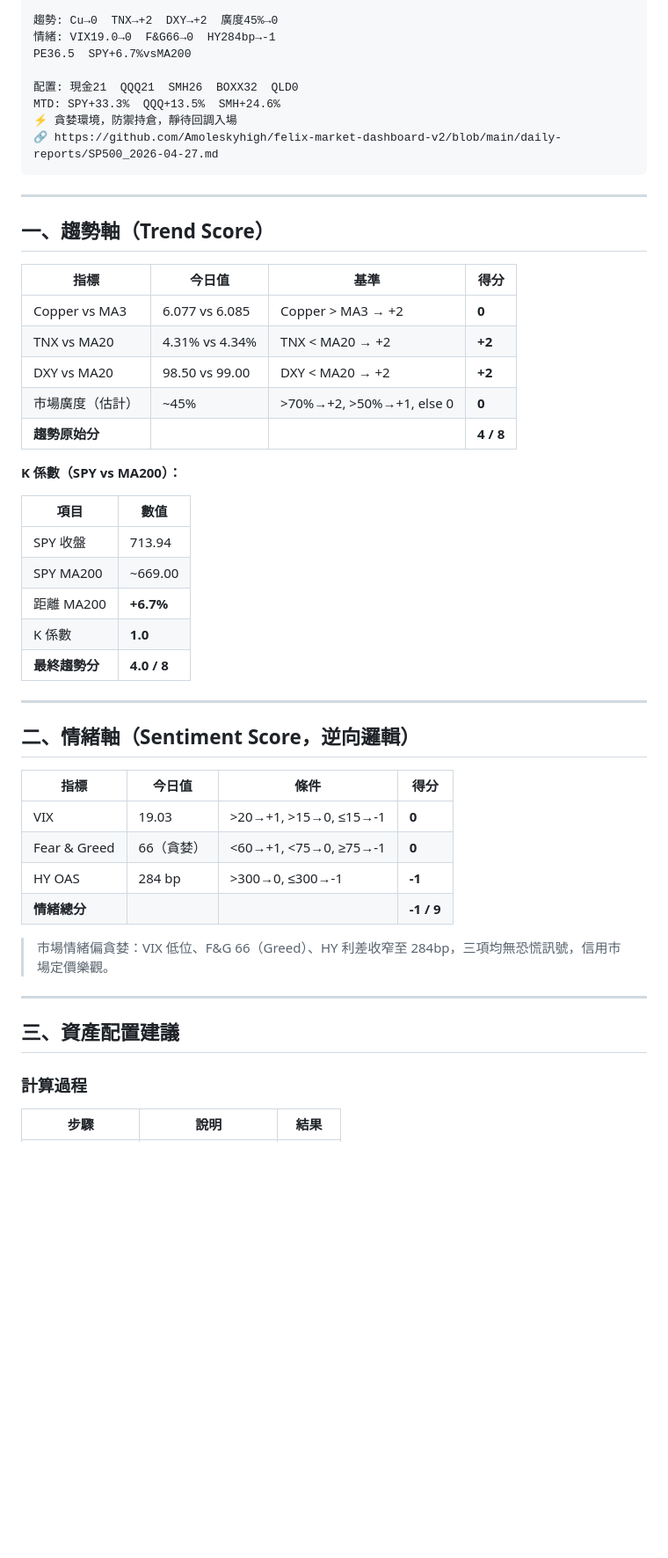
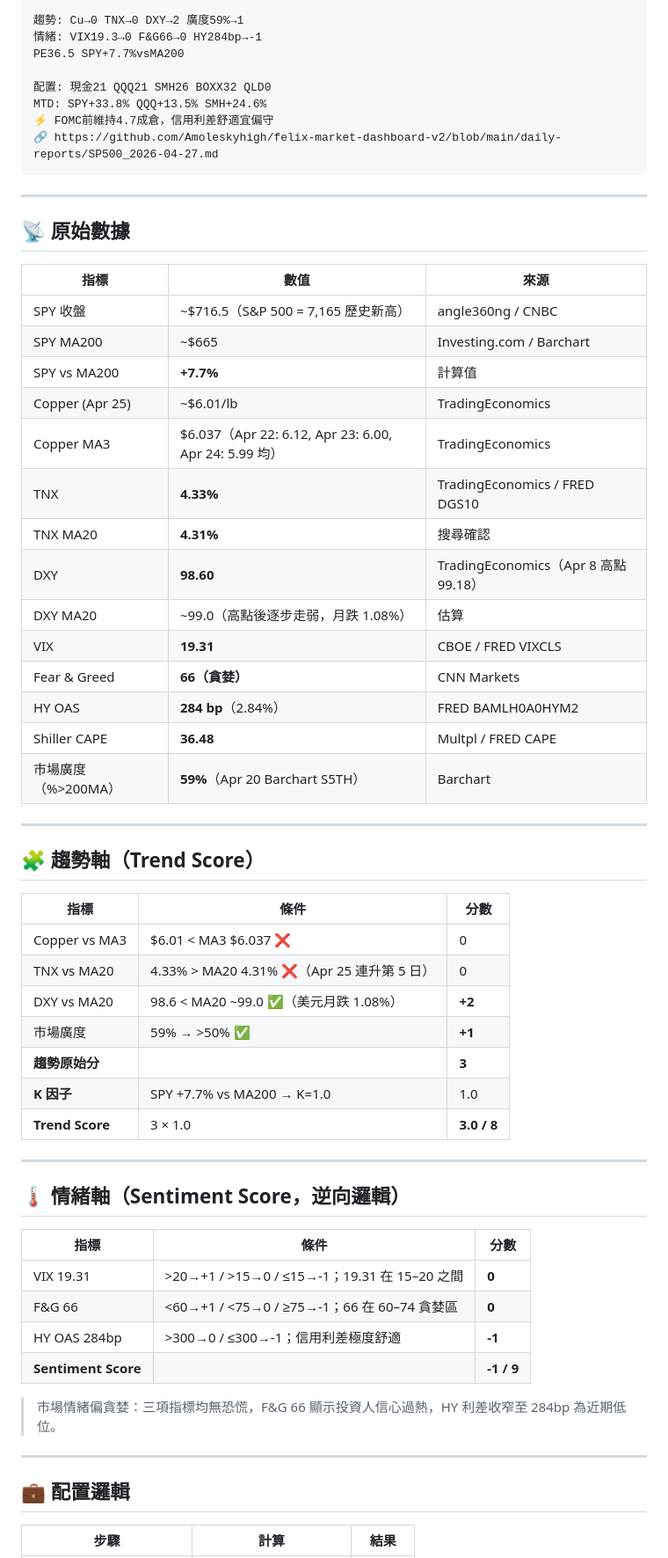
Before and after one commit to Amoleskyhigh/felix-market-dashboard-v2, a Markdown page: daily-reports/SP500_2026-04-27.md, the part around one of its changes. Shown at 88% size. GitHub-like rendering; blank space fills up the shorter version.

Commit message:
feat: SP500 daily report 2026-04-27 (Apr 25 data, trend 3.0, sentiment -1, equity 47%)

````diff
--- a/daily-reports/SP500_2026-04-27.md
+++ b/daily-reports/SP500_2026-04-27.md
@@ -13,54 +11,65 @@
 
-趨勢: Cu→0  TNX→+2  DXY→+2  廣度45%→0
-情緒: VIX19.0→0  F&G66→0  HY284bp→-1
-PE36.5  SPY+6.7%vsMA200
+趨勢: Cu→0 TNX→0 DXY→2 廣度59%→1
+情緒: VIX19.3→0 F&G66→0 HY284bp→-1
+PE36.5 SPY+7.7%vsMA200
 
-配置: 現金21  QQQ21  SMH26  BOXX32  QLD0
-MTD: SPY+33.3%  QQQ+13.5%  SMH+24.6%
-⚡ 貪婪環境，防禦持倉，靜待回調入場
+配置: 現金21 QQQ21 SMH26 BOXX32 QLD0
+MTD: SPY+33.8% QQQ+13.5% SMH+24.6%
+⚡ FOMC前維持4.7成倉，信用利差舒適宜偏守
 🔗 https://github.com/Amoleskyhigh/felix-market-dashboard-v2/blob/main/daily-reports/SP500_2026-04-27.md
 ```
 
 ---
 
-## 一、趨勢軸（Trend Score）
+## 📡 原始數據
 
-| 指標 | 今日值 | 基準 | 得分 |
-|------|--------|------|------|
-| Copper vs MA3 | 6.077 vs 6.085 | Copper > MA3 → +2 | **0** |
-| TNX vs MA20 | 4.31% vs 4.34% | TNX < MA20 → +2 | **+2** |
-| DXY vs MA20 | 98.50 vs 99.00 | DXY < MA20 → +2 | **+2** |
-| 市場廣度（估計） | ~45% | >70%→+2, >50%→+1, else 0 | **0** |
-| **趨勢原始分** | | | **4 / 8** |
-
-**K 係數（SPY vs MA200）：**
-
-| 項目 | 數值 |
-|------|------|
-| SPY 收盤 | 713.94 |
-| SPY MA200 | ~669.00 |
-| 距離 MA200 | **+6.7%** |
-| K 係數 | **1.0** |
-| **最終趨勢分** | **4.0 / 8** |
+| 指標 | 數值 | 來源 |
+|------|------|------|
+| SPY 收盤 | ~$716.5（S&P 500 = 7,165 歷史新高） | angle360ng / CNBC |
+| SPY MA200 | ~$665 | Investing.com / Barchart |
+| SPY vs MA200 | **+7.7%** | 計算值 |
+| Copper (Apr 25) | ~$6.01/lb | TradingEconomics |
+| Copper MA3 | $6.037（Apr 22: 6.12, Apr 23: 6.00, Apr 24: 5.99 均） | TradingEconomics |
+| TNX | **4.33%** | TradingEconomics / FRED DGS10 |
+| TNX MA20 | **4.31%** | 搜尋確認 |
+| DXY | **98.60** | TradingEconomics（Apr 8 高點 99.18） |
+| DXY MA20 | ~99.0（高點後逐步走弱，月跌 1.08%） | 估算 |
+| VIX | **19.31** | CBOE / FRED VIXCLS |
+| Fear & Greed | **66（貪婪）** | CNN Markets |
+| HY OAS | **284 bp**（2.84%） | FRED BAMLH0A0HYM2 |
+| Shiller CAPE | **36.48** | Multpl / FRED CAPE |
+| 市場廣度（%>200MA） | **59%**（Apr 20 Barchart S5TH） | Barchart |
 
 ---
 
-## 二、情緒軸（Sentiment Score，逆向邏輯）
+## 🧩 趨勢軸（Trend Score）
 
-| 指標 | 今日值 | 條件 | 得分 |
-|------|--------|------|------|
-| VIX | 19.03 | >20→+1, >15→0, ≤15→-1 | **0** |
-| Fear & Greed | 66（貪婪） | <60→+1, <75→0, ≥75→-1 | **0** |
-| HY OAS | 284 bp | >300→0, ≤300→-1 | **-1** |
-| **情緒總分** | | | **-1 / 9** |
-
-> 市場情緒偏貪婪：VIX 低位、F&G 66（Greed）、HY 利差收窄至 284bp，三項均無恐慌訊號，信用市場定價樂觀。
+| 指標 | 條件 | 分數 |
+|------|------|------|
+| Copper vs MA3 | $6.01 < MA3 $6.037 ❌ | 0 |
+| TNX vs MA20 | 4.33% > MA20 4.31% ❌（Apr 25 連升第 5 日） | 0 |
+| DXY vs MA20 | 98.6 < MA20 ~99.0 ✅（美元月跌 1.08%） | **+2** |
+| 市場廣度 | 59% → >50% ✅ | **+1** |
+| **趨勢原始分** | | **3** |
+| **K 因子** | SPY +7.7% vs MA200 → K=1.0 | 1.0 |
+| **Trend Score** | 3 × 1.0 | **3.0 / 8** |
 
 ---
 
-## 三、資產配置建議
+## 🌡️ 情緒軸（Sentiment Score，逆向邏輯）
 
-### 計算過程
+| 指標 | 條件 | 分數 |
+|------|------|------|
+| VIX 19.31 | >20→+1 / >15→0 / ≤15→-1；19.31 在 15–20 之間 | **0** |
+| F&G 66 | <60→+1 / <75→0 / ≥75→-1；66 在 60–74 貪婪區 | **0** |
+| HY OAS 284bp | >300→0 / ≤300→-1；信用利差極度舒適 | **-1** |
+| **Sentiment Score** | | **-1 / 9** |
 
-| 步驟 | 說明 | 結果 |
+> 市場情緒偏貪婪：三項指標均無恐慌，F&G 66 顯示投資人信心過熱，HY 利差收窄至 284bp 為近期低位。
+
+---
+
+## 💼 配置邏輯
+
+| 步驟 | 計算 | 結果 |
 |------|------|------|
````
Also changed, not shown: other parts of daily-reports/SP500_2026-04-27.md (+37 -46 lines).
